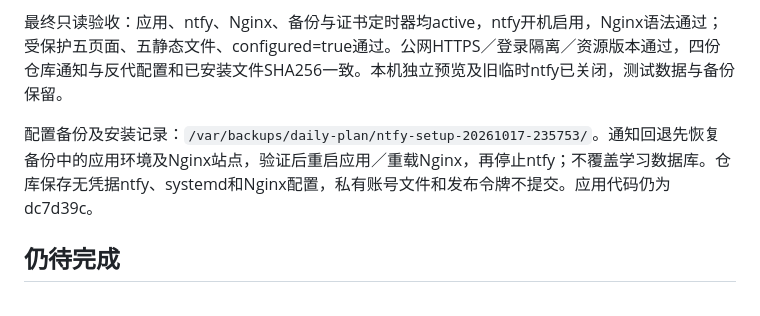
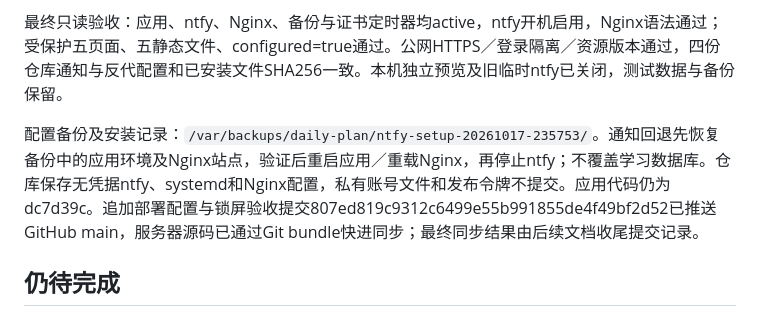
Before and after one commit to cixia-zhao/daily-plan, a Markdown page: docs/releases/2026-10-17-time-review.md, the part around the change. Drawn GitHub-style.

```diff
--- a/docs/releases/2026-10-17-time-review.md
+++ b/docs/releases/2026-10-17-time-review.md
@@ -53,7 +53,7 @@ Nginx复用原可信HTTPS443，手机根地址https://120.55.53.215、主题dail
 
 最终只读验收：应用、ntfy、Nginx、备份与证书定时器均active，ntfy开机启用，Nginx语法通过；受保护五页面、五静态文件、configured=true通过。公网HTTPS／登录隔离／资源版本通过，四份仓库通知与反代配置和已安装文件SHA256一致。本机独立预览及旧临时ntfy已关闭，测试数据与备份保留。
 
-配置备份及安装记录：`/var/backups/daily-plan/ntfy-setup-20261017-235753/`。通知回退先恢复备份中的应用环境及Nginx站点，验证后重启应用／重载Nginx，再停止ntfy；不覆盖学习数据库。仓库保存无凭据ntfy、systemd和Nginx配置，私有账号文件和发布令牌不提交。应用代码仍为dc7d39c。
+配置备份及安装记录：`/var/backups/daily-plan/ntfy-setup-20261017-235753/`。通知回退先恢复备份中的应用环境及Nginx站点，验证后重启应用／重载Nginx，再停止ntfy；不覆盖学习数据库。仓库保存无凭据ntfy、systemd和Nginx配置，私有账号文件和发布令牌不提交。应用代码仍为dc7d39c。追加部署配置与锁屏验收提交807ed819c9312c6499e55b991855de4f49bf2d52已推送GitHub main，服务器源码已通过Git bundle快进同步；最终同步结果由后续文档收尾提交记录。
 
 ## 仍待完成
 
```
Also changed, not shown: HANDOFF.md (+1 -1 lines), task.md (+1 -1 lines).
